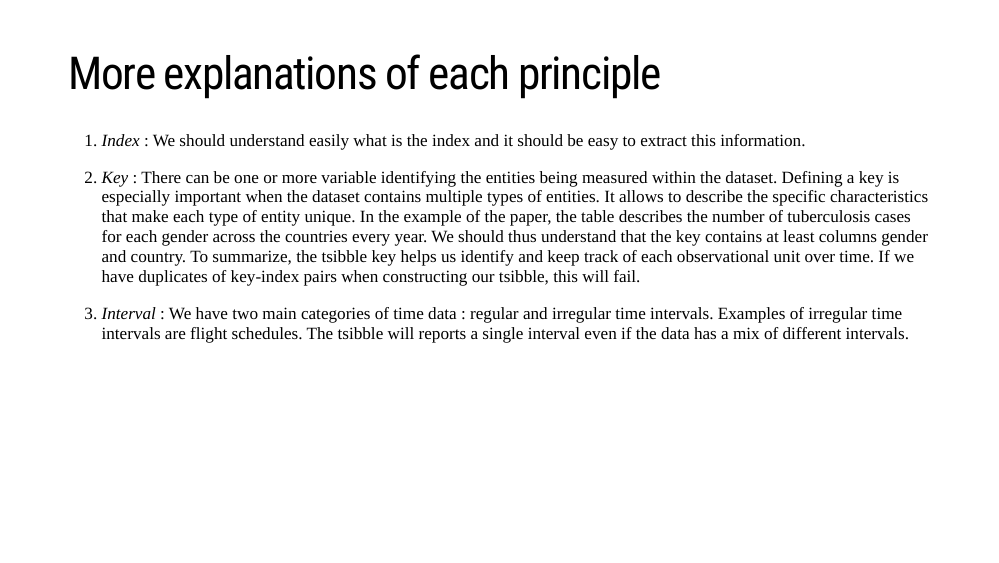
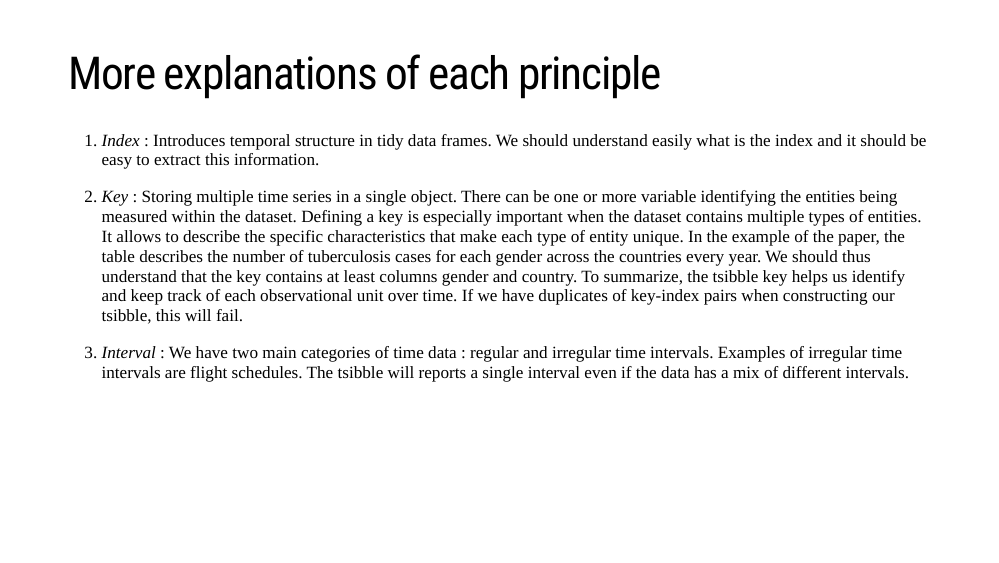
Before and after one commit to intro-to-data-science-23-workshop/05-Time-series-Aboudrar-Ayida-Mueller, an R Markdown document (00-tidyverse/00-tidyverse.Rmd): page 14 of 39. Rendered offline with R 4.5, knitr and Pandoc, with nearby package versions; the slides are laid out offline by our stand-in for remark.js, each with all of its steps uncovered, in fonts that may differ from those the slides ask for, and without slide numbers, shadows or browser add-ons; a font, style sheet, LaTeX package, included part or bibliography that could not be used is replaced or left out.

Commit message:
26/10, 15.50 A bit more information about each principle

```diff
--- a/00-tidyverse/00-tidyverse.Rmd
+++ b/00-tidyverse/00-tidyverse.Rmd
@@ -168,9 +169,9 @@ Here, year is the index variable, country and gender are the key variables (obse
 ---
 # More explanations of each principle
 
-1. *Index* : We should understand easily what is the index and it should be easy to extract this information.
+1. *Index* : Introduces temporal structure in tidy data frames. We should understand easily what is the index and it should be easy to extract this information.
 
-2. *Key* : There can be one or more variable identifying the entities being measured within the dataset. Defining a key is especially important when the dataset contains multiple types of entities. It allows to describe the specific characteristics that make each type of entity unique.
+2. *Key* : Storing multiple time series in a single object. There can be one or more variable identifying the entities being measured within the dataset. Defining a key is especially important when the dataset contains multiple types of entities. It allows to describe the specific characteristics that make each type of entity unique.
 In the example of the paper, the table describes the number of tuberculosis cases for each gender across the countries every year. We should thus understand that the key contains at least columns gender and country.
 To summarize, the tsibble key helps us identify and keep track of each observational unit over time. If we have duplicates of key-index pairs when constructing our tsibble, this will fail.
 
```
Also changed, not shown: 00-tidyverse/00-tidyverse.Rmd (1 more changed lines).
